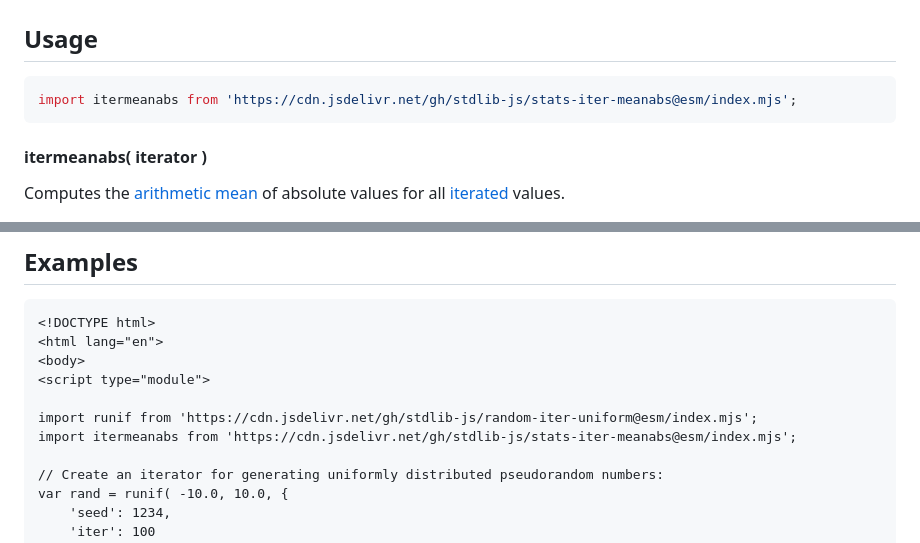
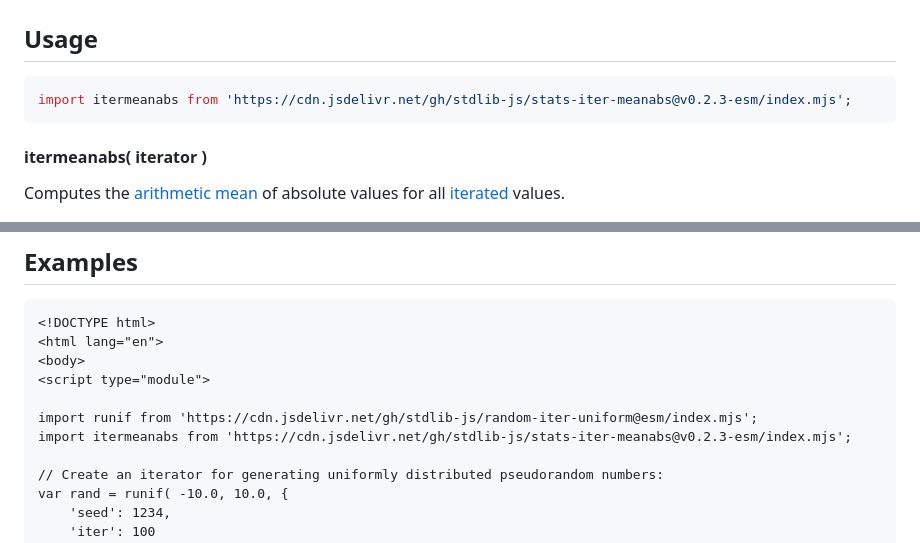
Before and after one commit to stdlib-js/stats-iter-meanabs, a Markdown page: README.md, 2 parts joined by grey strips. Drawn GitHub-style.

Commit message:
Update README.md for ESM bundle v0.2.3

````diff
--- a/README.md
+++ b/README.md
@@ -65,7 +65,7 @@ The [arithmetic mean][arithmetic-mean] of absolute values is defined as
 ## Usage
 
 ```javascript
-import itermeanabs from 'https://cdn.jsdelivr.net/gh/stdlib-js/stats-iter-meanabs@esm/index.mjs';
+import itermeanabs from 'https://cdn.jsdelivr.net/gh/stdlib-js/stats-iter-meanabs@v0.2.3-esm/index.mjs';
 ```
 
 #### itermeanabs( iterator )
@@ -112,7 +112,7 @@ var m = itermeanabs( arr );
 <script type="module">
 
 import runif from 'https://cdn.jsdelivr.net/gh/stdlib-js/random-iter-uniform@esm/index.mjs';
-import itermeanabs from 'https://cdn.jsdelivr.net/gh/stdlib-js/stats-iter-meanabs@esm/index.mjs';
+import itermeanabs from 'https://cdn.jsdelivr.net/gh/stdlib-js/stats-iter-meanabs@v0.2.3-esm/index.mjs';
 
 // Create an iterator for generating uniformly distributed pseudorandom numbers:
 var rand = runif( -10.0, 10.0, {
````
